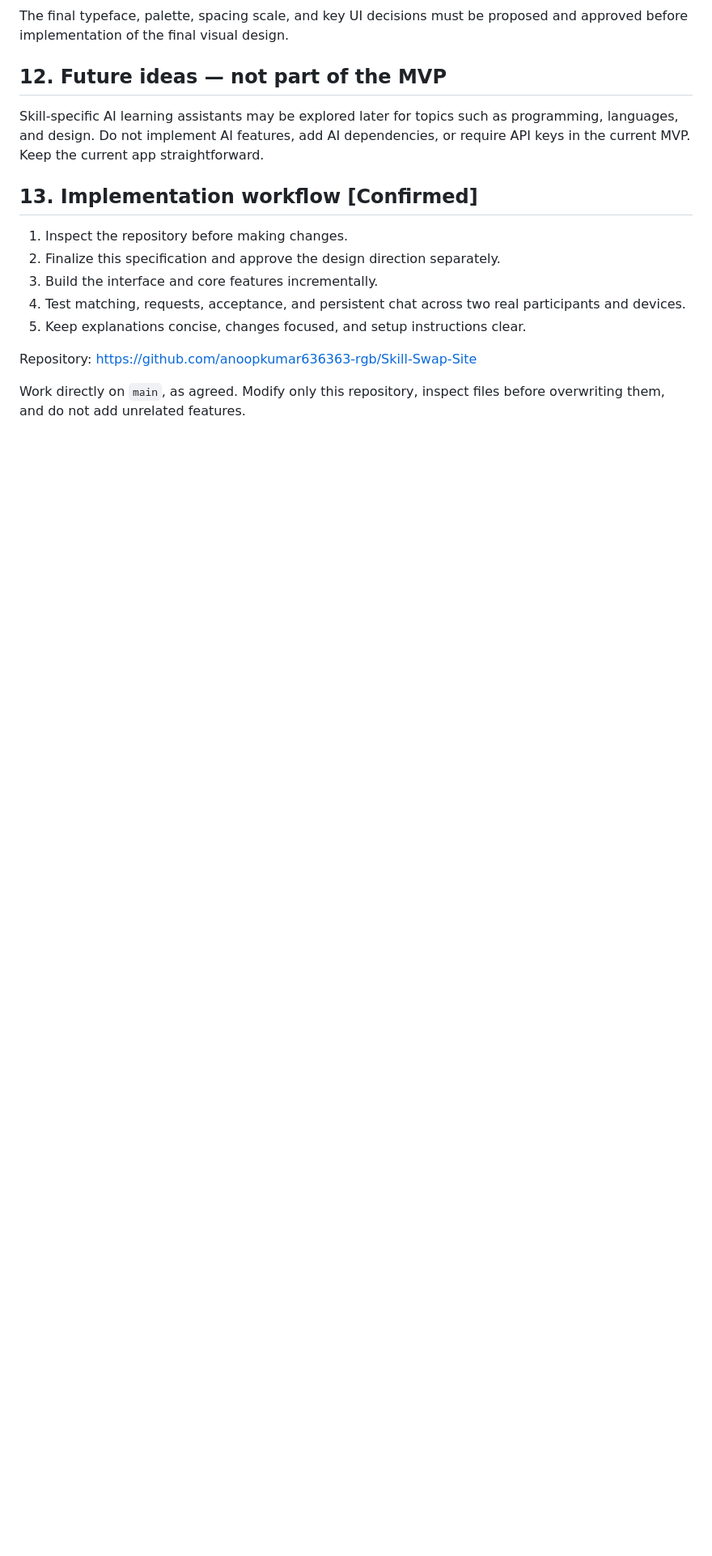
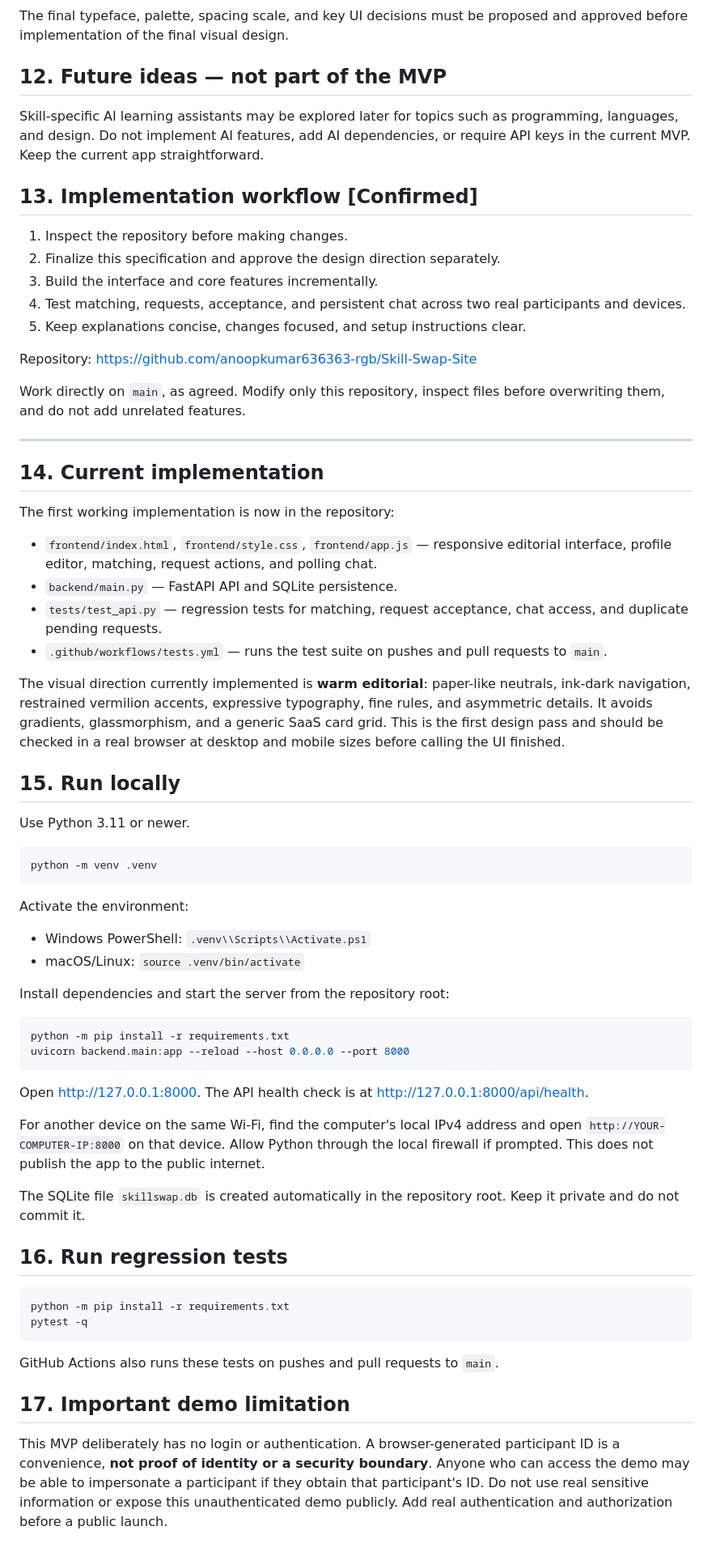
Before and after one commit to anoopkumar636363-rgb/Skill-Swap-Site, a Markdown page: README.md, the part around the change. Shown at 81% size. GitHub-like rendering; blank space fills up the shorter version.

Commit message:
Document implemented SkillSwap app and local setup

````diff
--- a/README.md
+++ b/README.md
@@ -137,3 +137,56 @@ Skill-specific AI learning assistants may be explored later for topics such as p
 Repository: https://github.com/anoopkumar636363-rgb/Skill-Swap-Site
 
 Work directly on `main`, as agreed. Modify only this repository, inspect files before overwriting them, and do not add unrelated features.
+
+
+---
+
+## 14. Current implementation
+
+The first working implementation is now in the repository:
+
+- `frontend/index.html`, `frontend/style.css`, `frontend/app.js` — responsive editorial interface, profile editor, matching, request actions, and polling chat.
+- `backend/main.py` — FastAPI API and SQLite persistence.
+- `tests/test_api.py` — regression tests for matching, request acceptance, chat access, and duplicate pending requests.
+- `.github/workflows/tests.yml` — runs the test suite on pushes and pull requests to `main`.
+
+The visual direction currently implemented is **warm editorial**: paper-like neutrals, ink-dark navigation, restrained vermilion accents, expressive typography, fine rules, and asymmetric details. It avoids gradients, glassmorphism, and a generic SaaS card grid. This is the first design pass and should be checked in a real browser at desktop and mobile sizes before calling the UI finished.
+
+## 15. Run locally
+
+Use Python 3.11 or newer.
+
+```bash
+python -m venv .venv
+```
+
+Activate the environment:
+
+- Windows PowerShell: `.venv\\Scripts\\Activate.ps1`
+- macOS/Linux: `source .venv/bin/activate`
+
+Install dependencies and start the server from the repository root:
+
+```bash
+python -m pip install -r requirements.txt
+uvicorn backend.main:app --reload --host 0.0.0.0 --port 8000
+```
+
+Open [http://127.0.0.1:8000](http://127.0.0.1:8000). The API health check is at [http://127.0.0.1:8000/api/health](http://127.0.0.1:8000/api/health).
+
+For another device on the same Wi-Fi, find the computer's local IPv4 address and open `http://YOUR-COMPUTER-IP:8000` on that device. Allow Python through the local firewall if prompted. This does not publish the app to the public internet.
+
+The SQLite file `skillswap.db` is created automatically in the repository root. Keep it private and do not commit it.
+
+## 16. Run regression tests
+
+```bash
+python -m pip install -r requirements.txt
+pytest -q
+```
+
+GitHub Actions also runs these tests on pushes and pull requests to `main`.
+
+## 17. Important demo limitation
+
+This MVP deliberately has no login or authentication. A browser-generated participant ID is a convenience, **not proof of identity or a security boundary**. Anyone who can access the demo may be able to impersonate a participant if they obtain that participant's ID. Do not use real sensitive information or expose this unauthenticated demo publicly. Add real authentication and authorization before a public launch.
````
